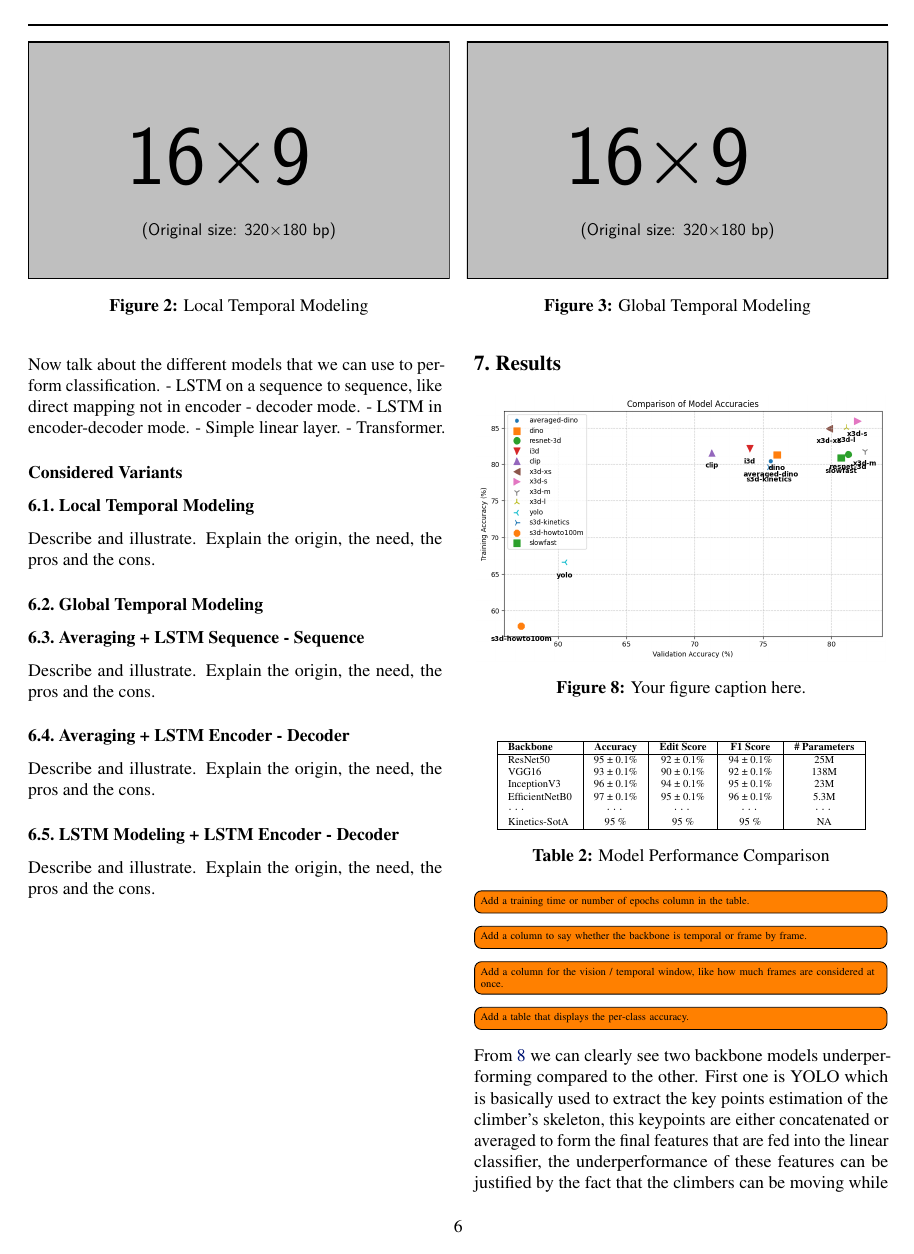
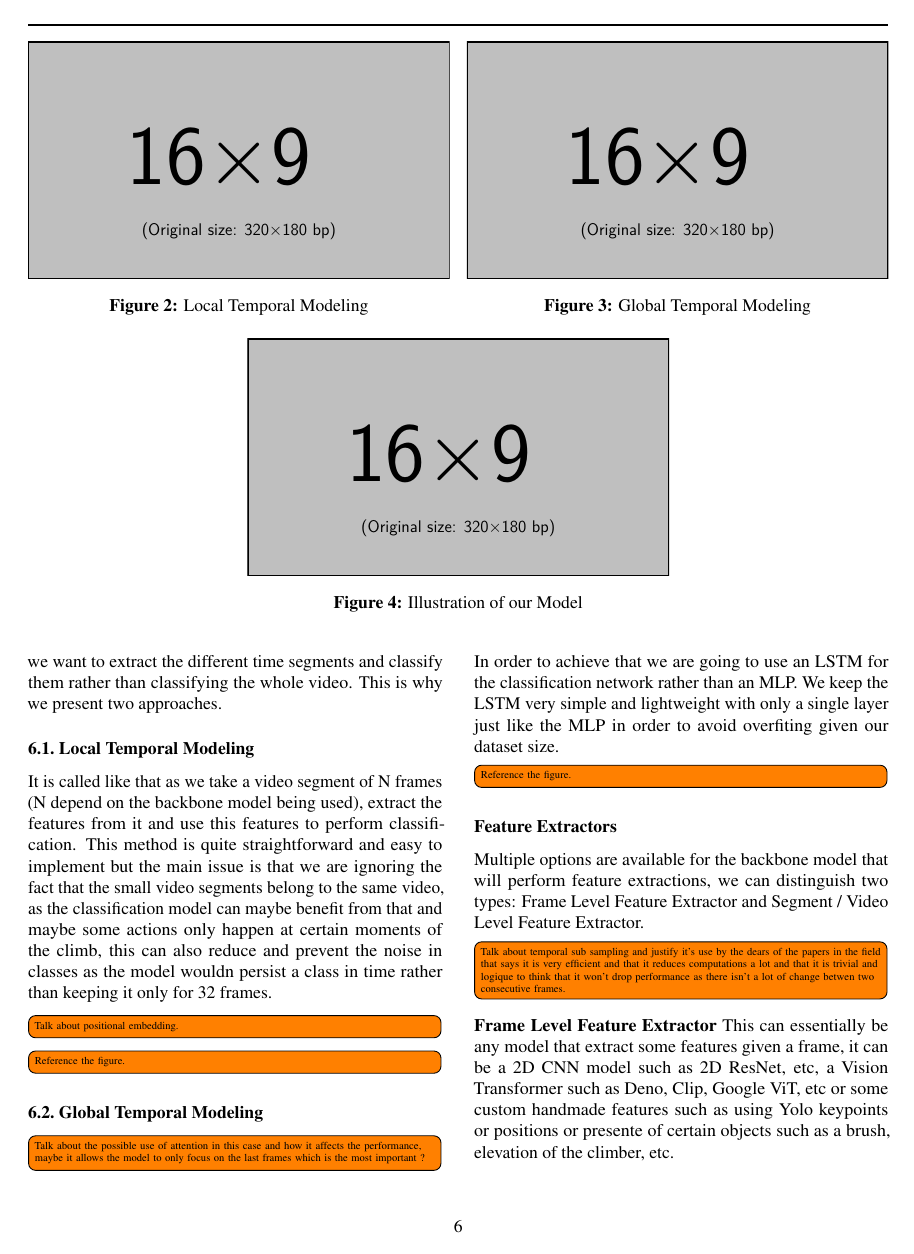
Before and after one commit to raideno/bouldering-video-segmentation, a LaTeX paper (reports/final-report/index.tex, which reads reports/final-report/sections/6-our-approaches.tex): page 6 of 11. Compiled offline with pdfLaTeX.

Commit message:
chore(6-our-approach): writing report

```diff
--- a/reports/final-report/sections/6-our-approaches.tex
+++ b/reports/final-report/sections/6-our-approaches.tex
@@ -59,10 +27,16 @@ Give examples for each model and feature cases, for example for yolo it come up
-Now talk about the different models that we can use to perform classification.
-- LSTM on a sequence to sequence, like direct mapping not in encoder - decoder mode.
-- LSTM in encoder-decoder mode.
-- Simple linear layer.
-- Transformer.
+\begin{figure*}[t]
+    \centering
+    \begin{minipage}{0.49\textwidth}
+        \centering
+        \includegraphics[width=\textwidth]{assets/mwe/example-image-16x9}
+        \caption{Illustration of our Model}
+        \label{figure:local-temporal-modeling}
+    \end{minipage}
+\end{figure*}
 
 \subsection*{Considered Variants}
 
+As the temporal context window of the backbone networks is quite limited to around 16-32 frames usually, processing the whole 4 mins of video and extracting a single feature for the whole video is both computationally costly and not practical in our case (would be practical for video classification) since we want to extract the different time segments and classify them rather than classifying the whole video.
+This is why we present two approaches.
+
 \subsection{Local Temporal Modeling}
-Describe and illustrate. Explain the origin, the need, the pros and the cons.
@@ -78,6 +43,9 @@ Describe and illustrate. Explain the origin, the need, the pros and the cons.
-\end{figure*}
+It is called like that as we take a video segment of N frames (N depend on the backbone model being used), extract the features from it and use this features to perform classification.
+This method is quite straightforward and easy to implement but the main issue is that we are ignoring the fact that the small video segments belong to the same video, as the classification model
+can maybe benefit from that and maybe some actions only happen at certain moments of the climb, this can also reduce and prevent the noise in classes as the model wouldn persist a class in time rather than keeping it only for 32 frames.
+
+\todo[inline]{Talk about positional embedding.}
+\todo[inline]{Reference the figure.}
 
 \subsection{Global Temporal Modeling}
 
-\subsection{\textbf{Averaging + LSTM Sequence - Sequence}}
-Describe and illustrate. Explain the origin, the need, the pros and the cons.
@@ -93,4 +52,2 @@ Describe and illustrate. Explain the origin, the need, the pros and the cons.
-\end{figure*}
+\todo[inline]{Talk about the possible use of attention in this case and how it affects the performance, maybe it allows the model to only focus on the last frames which is the most important ?}
 
-\subsection{\textbf{Averaging + LSTM Encoder - Decoder}}
-Describe and illustrate. Explain the origin, the need, the pros and the cons.
@@ -106,4 +54,2 @@ Describe and illustrate. Explain the origin, the need, the pros and the cons.
-\end{figure*}
+In order to achieve that we are going to use an LSTM for the classification network rather than an MLP. We keep the LSTM very simple and lightweight with only a single layer just like the MLP in order to avoid overfiting given our dataset size.
 
-\subsection{\textbf{LSTM Modeling + LSTM Encoder - Decoder}}
-Describe and illustrate. Explain the origin, the need, the pros and the cons.
@@ -119 +56,9 @@ Describe and illustrate. Explain the origin, the need, the pros and the cons.
-\end{figure*}
+\todo[inline]{Reference the figure.}
+
+\subsection*{Feature Extractors}
+Multiple options are available for the backbone model that will perform feature extractions, we can distinguish two types: Frame Level Feature Extractor and Segment / Video Level Feature Extractor.
+
+\todo[inline]{Talk about temporal sub sampling and justify it's use by the dears of the papers in the field that says it is very efficient and that it reduces computations a lot and that it is trivial and logique to think that it won't drop performance as there isn't a lot of change betwen two consecutive frames.}
+
+\textbf{Frame Level Feature Extractor}
+This can essentially be any model that extract some features given a frame, it can be a 2D CNN model such as 2D ResNet, etc, a Vision Transformer such as Deno, Clip, Google ViT, etc or some custom handmade features such as using Yolo keypoints or positions or presente of certain objects such as a brush, elevation of the climber, etc.
```
Also changed, not shown: reports/final-report/sections/6-our-approaches.tex (105 more changed lines).
